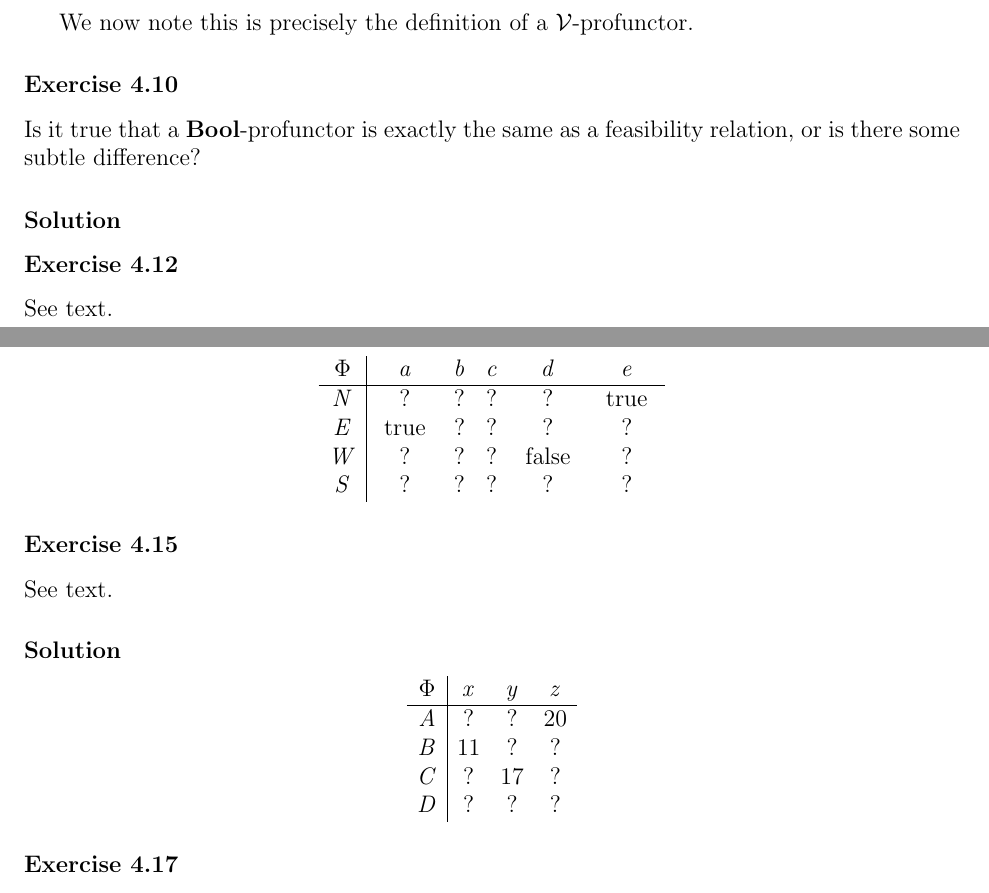
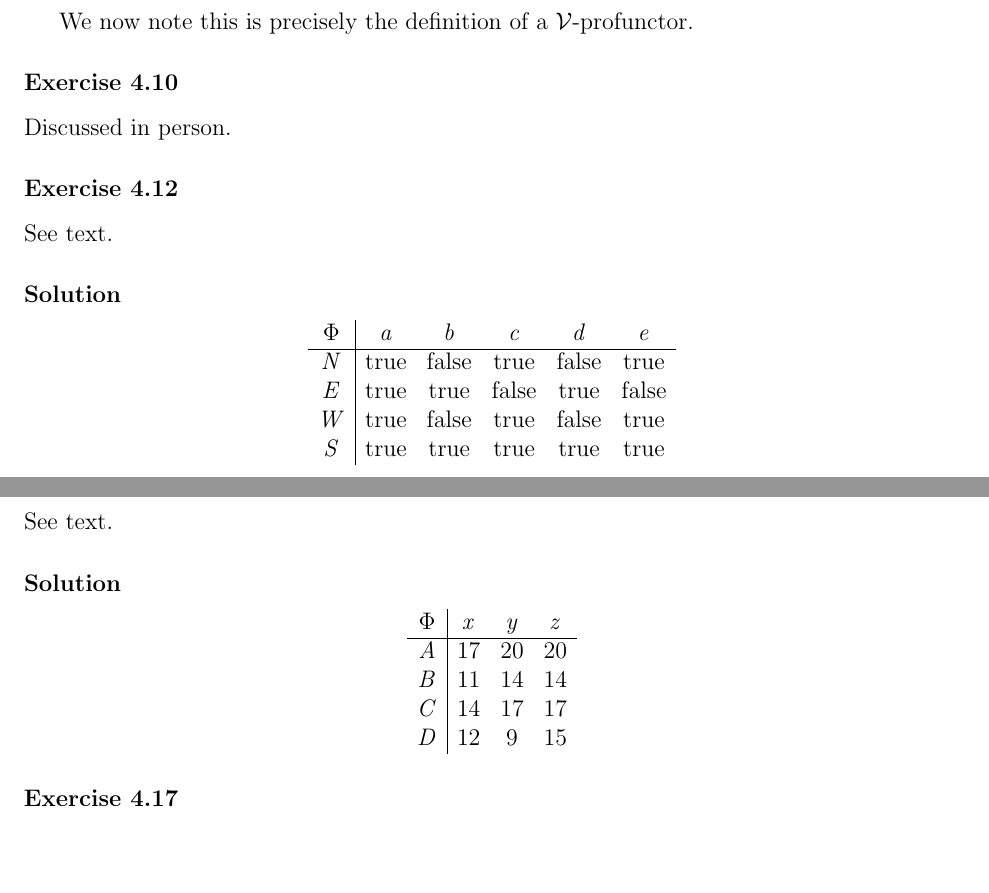
Before and after one commit to apriltuesday/applied-cats, a LaTeX document (main.tex, which reads ch4.tex): two parts of pages 41 and 42 of 43, joined at a grey line, cut so that both start at the same text, the shorter picture padded with empty space. Compiled offline with pdfLaTeX.

Commit message:
ch4 progress

```diff
--- a/ch4.tex
+++ b/ch4.tex
@@ -37,9 +37,7 @@ $$(\mcX^\opp\times\mcY)((x,y),(x',y'))\leq\mcV(\Phi(x,y),\Phi(x',y')).$$
 We now note this is precisely the definition of a $\mcV$-profunctor.
 
 \exercise{4.10}
-Is it true that a $\Bool$-profunctor is exactly the same as a feasibility relation, or is there some subtle difference?
-
-\solution
+Discussed in person.
 
 \exercise{4.12}
 See text.
@@ -47,10 +45,10 @@ See text.
 \solution
 $$\begin{array}{c|ccccc}
 \Phi & a & b & c & d & e \\
-\hline N & ? & ? & ? & ? & \text { true } \\
-E & \text { true } & ? & ? & ? & ? \\
-W & ? & ? & ? & \text { false } & ? \\
-S & ? & ? & ? & ? & ?
+\hline N & \true & \false & \true & \false & \true \\
+E & \true & \true & \false & \true & \false \\
+W & \true & \false & \true & \false & \true \\
+S & \true & \true & \true & \true & \true
 \end{array}$$
 
 \exercise{4.15}
@@ -59,10 +57,10 @@ See text.
 \solution
 $$\begin{array}{c|ccc}
 \Phi & x & y & z \\
-\hline A & ? & ? & 20 \\
-B & 11 & ? & ? \\
-C & ? & 17 & ? \\
-D & ? & ? & ?
+\hline A & 17 & 20 & 20 \\
+B & 11 & 14 & 14 \\
+C & 14 & 17 & 17 \\
+D & 12 & 9 & 15
 \end{array}$$
 
 \exercise{4.17}
```
